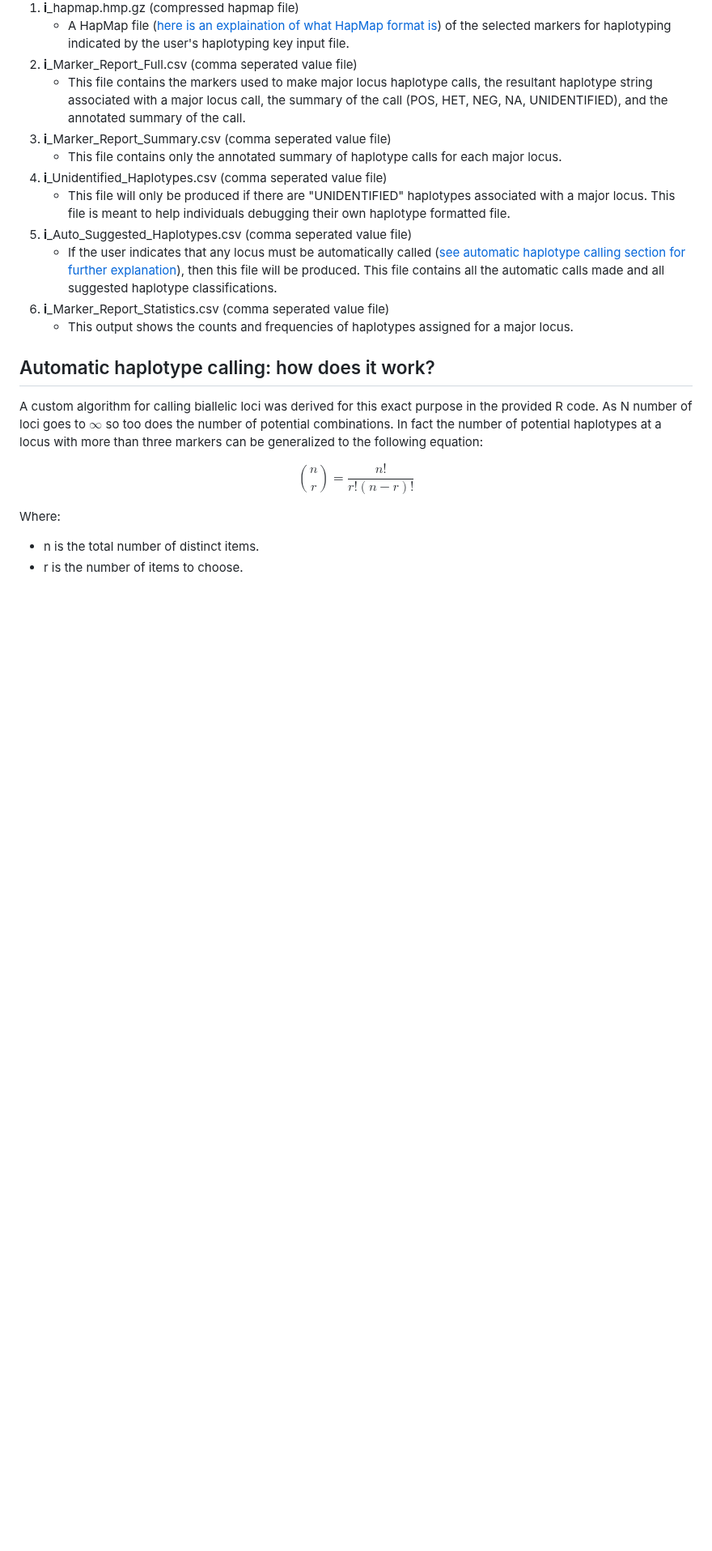
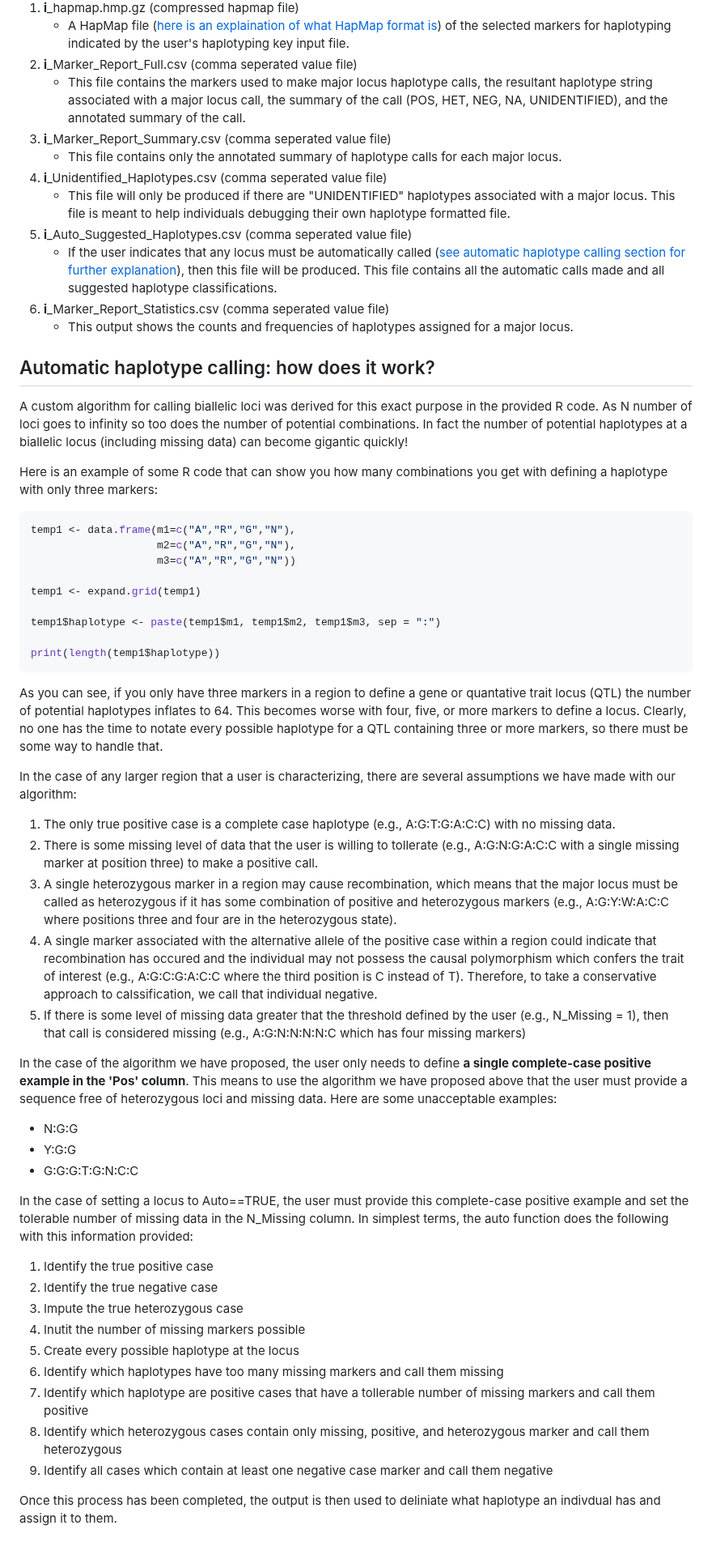
Before and after one commit to zjwinn/MAS-Summary-Script, a Markdown page: README.md, the part around the change. Shown at 81% size. GitHub-like rendering; blank space fills up the shorter version.

````diff
--- a/README.md
+++ b/README.md
@@ -97,10 +97,48 @@ The R script functions by taking **the name of your haplotyping key file and ass
 
 ## Automatic haplotype calling: how does it work?
 
-A custom algorithm for calling biallelic loci was derived for this exact purpose in the provided R code. As N number of loci goes to $\infty$ so too does the number of potential combinations. In fact the number of potential haplotypes at a locus with more than three markers can be generalized to the following equation:
+A custom algorithm for calling biallelic loci was derived for this exact purpose in the provided R code. As N number of loci goes to infinity so too does the number of potential combinations. In fact the number of potential haplotypes at a biallelic locus (including missing data) can become gigantic quickly!
 
-$$\binom{n}{r} = \frac{n!}{r!(n-r)!}$$
+Here is an example of some R code that can show you how many combinations you get with defining a haplotype with only three markers:
 
-Where:
-- n is the total number of distinct items.
-- r is the number of items to choose.
+```R
+temp1 <- data.frame(m1=c("A","R","G","N"),
+                    m2=c("A","R","G","N"),
+                    m3=c("A","R","G","N"))
+
+temp1 <- expand.grid(temp1)
+
+temp1$haplotype <- paste(temp1$m1, temp1$m2, temp1$m3, sep = ":")
+
+print(length(temp1$haplotype))
+```
+
+As you can see, if you only have three markers in a region to define a gene or quantative trait locus (QTL) the number of potential haplotypes inflates to 64. This becomes worse with four, five, or more markers to define a locus. Clearly, no one has the time to notate every possible haplotype for a QTL containing three or more markers, so there must be some way to handle that.
+
+In the case of any larger region that a user is characterizing, there are several assumptions we have made with our algorithm:
+
+1. The only true positive case is a complete case haplotype (e.g., A:G:T:G:A:C:C) with no missing data.
+2. There is some missing level of data that the user is willing to tollerate (e.g., A:G:N:G:A:C:C with a single missing marker at position three) to make a positive call.
+3. A single heterozygous marker in a region may cause recombination, which means that the major locus must be called as heterozygous if it has some combination of positive and heterozygous markers (e.g., A:G:Y:W:A:C:C where positions three and four are in the heterozygous state).
+4. A single marker associated with the alternative allele of the positive case within a region could indicate that recombination has occured and the individual may not possess the causal polymorphism which confers the trait of interest (e.g., A:G:C:G:A:C:C where the third position is C instead of T). Therefore, to take a conservative approach to calssification, we call that individual negative.
+5. If there is some level of missing data greater that the threshold defined by the user (e.g., N_Missing = 1), then that call is considered missing (e.g., A:G:N:N:N:N:C which has four missing markers)
+
+In the case of the algorithm we have proposed, the user only needs to define **a single complete-case positive example in the 'Pos' column**. This means to use the algorithm we have proposed above that the user must provide a sequence free of heterozygous loci and missing data. Here are some unacceptable examples:
+
+- N:G:G
+- Y:G:G
+- G:G:G:T:G:N:C:C
+
+In the case of setting a locus to Auto==TRUE, the user must provide this complete-case positive example and set the tolerable number of missing data in the N_Missing column. In simplest terms, the auto function does the following with this information provided:
+
+1. Identify the true positive case
+2. Identify the true negative case
+3. Impute the true heterozygous case
+4. Inutit the number of missing markers possible
+5. Create every possible haplotype at the locus
+6. Identify which haplotypes have too many missing markers and call them missing
+7. Identify which haplotype are positive cases that have a tollerable number of missing markers and call them positive
+8. Identify which heterozygous cases contain only missing, positive, and heterozygous marker and call them heterozygous
+9. Identify all cases which contain at least one negative case marker and call them negative
+
+Once this process has been completed, the output is then used to deliniate what haplotype an indivdual has and assign it to them.
````
